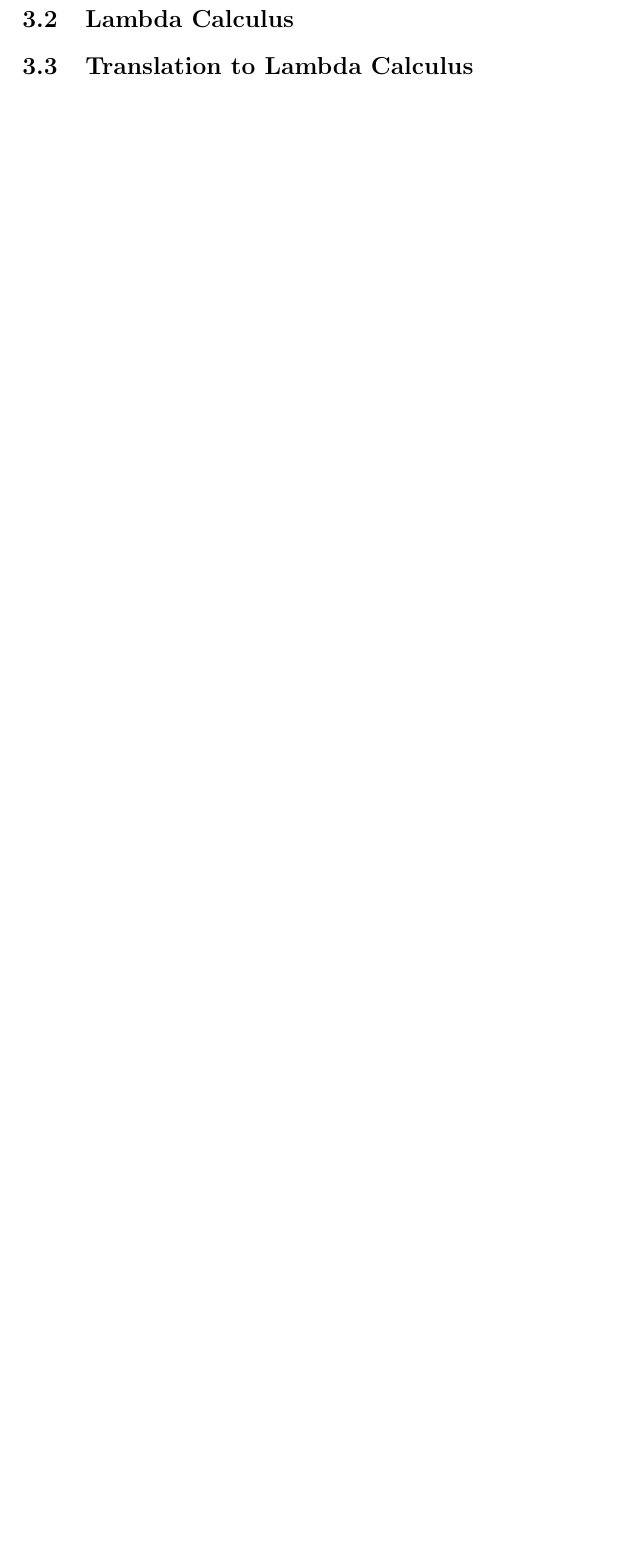
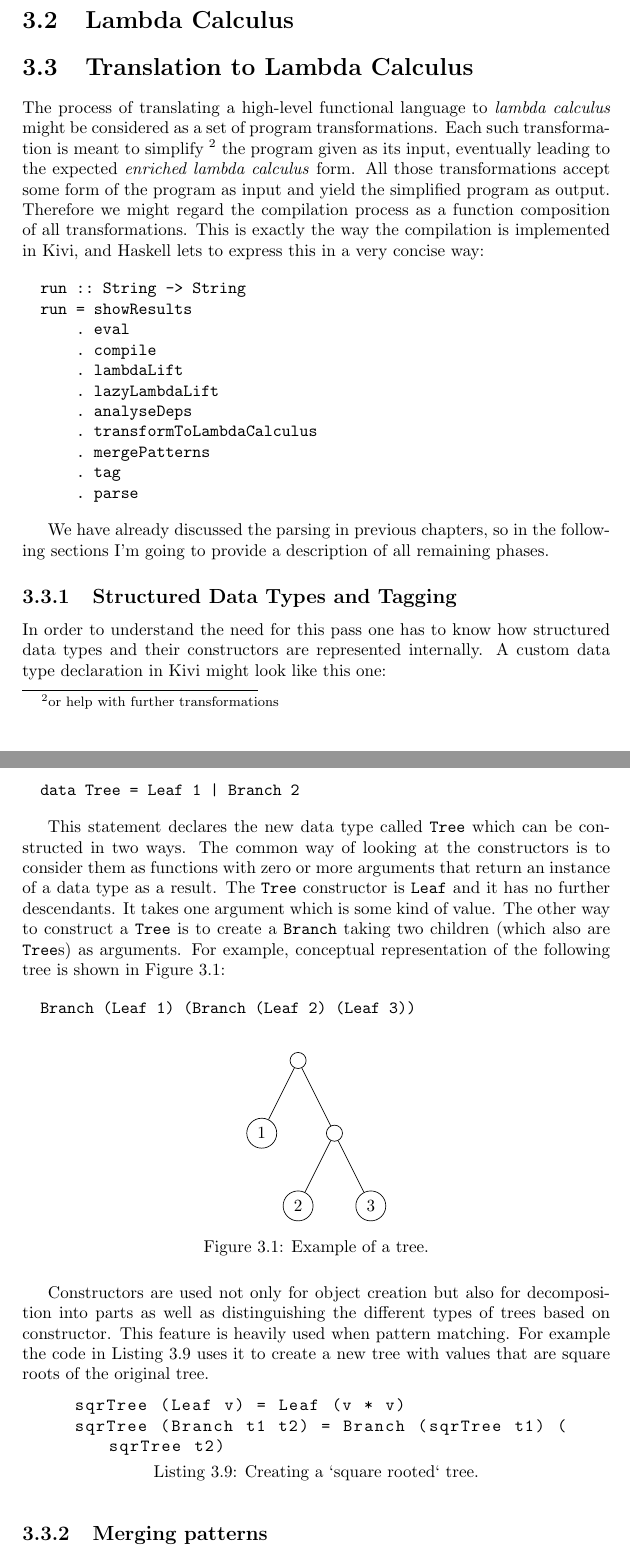
Before and after one commit to pkaleta/kivi_paper, a LaTeX thesis (kivi.tex): part of page 12 of 13 before the commit and two parts of pages 12 and 13 of 15 after it, the two joined at a grey line, cut so that both start at the same text, the shorter picture padded with empty space. Compiled offline with pdfLaTeX.

Commit message:
Further writings.

```diff
--- a/kivi.tex
+++ b/kivi.tex
@@ -3,6 +3,7 @@
 \usepackage{listings}
 \usepackage{caption}
 \usepackage{url}
+\usepackage{tikz}
 %\usepackage{courier}
 
 \begin{document}
@@ -316,3 +324,82 @@ is \texttt{Cons}. If argument matches, the \textit{tail} of the list is bound to
 \section{Lambda Calculus}
 
 \section{Translation to Lambda Calculus}
+The process of translating a high-level functional language to \textit{lambda
+calculus} might be considered as a set of program transformations. Each such
+transformation is meant to simplify \footnote{or help with further
+transformations} the program given as its input, eventually leading to the
+expected \textit{enriched lambda calculus} form.
+All those transformations accept some form of the program as input and yield
+the simplified program as output. Therefore we might regard the compilation
+process as a function composition of all transformations. This is exactly the
+way the compilation is implemented in Kivi, and Haskell lets to express this
+in a very concise way:
+
+\begin{verbatim}
+  run :: String -> String
+  run = showResults
+      . eval
+      . compile
+      . lambdaLift
+      . lazyLambdaLift
+      . analyseDeps
+      . transformToLambdaCalculus
+      . mergePatterns
+      . tag
+      . parse
+\end{verbatim}
+
+We have already discussed the parsing in previous chapters, so in the following
+sections I'm going to provide a description of all remaining phases.
+
+\subsection{Structured Data Types and Tagging}
+In order to understand the need for this pass one has to know how structured
+data types and their constructors are represented internally.
+A custom data type declaration in Kivi might look like this one:
+
+\begin{verbatim}
+  data Tree = Leaf 1 | Branch 2
+\end{verbatim}
+
+This statement declares the new data type called \texttt{Tree} which can be
+constructed in two ways. The common way of looking at the constructors is to
+consider them as functions with zero or more arguments that return an instance
+of a data type as a result. The \texttt{Tree} constructor is \texttt{Leaf} and
+it has no further descendants. It takes one argument which is some kind of
+value. The other way to construct a \texttt{Tree} is to create a \texttt{Branch}
+taking two children (which also are \texttt{Tree}s) as arguments. For example,
+conceptual representation of the following tree is shown in Figure~\ref{fig:tree}:
+
+\begin{verbatim}
+  Branch (Leaf 1) (Branch (Leaf 2) (Leaf 3))
+\end{verbatim}
+
+\begin{figure}[h!]
+  \centering
+    \begin{tikzpicture}
+      \tikzstyle{every node}=[circle,draw]
+      \node {}
+          child { node {1} }
+          child {
+            node {}
+              child { node {2} }
+              child { node {3} }
+          };
+    \end{tikzpicture}
+  \caption{Example of a tree.}
+  \label{fig:tree}
+\end{figure}
+
+Constructors are used not only for object creation but also for decomposition
+into parts as well as distinguishing the different types of trees based on
+constructor. This feature is heavily used when pattern matching. For example
+the code in Listing~\ref{lst:sqr_tree} uses it to create a new tree with values
+that are square roots of the original tree.
+
+\begin{lstlisting}[label=lst:sqr_tree,caption={Creating a `square rooted` tree.}]
+sqrTree (Leaf v) = Leaf (v * v)
+sqrTree (Branch t1 t2) = Branch (sqrTree t1) (sqrTree t2)
+\end{lstlisting}
+
+
+\subsection{Merging patterns}
```
Also changed, not shown: kivi.tex (37 more changed lines).
